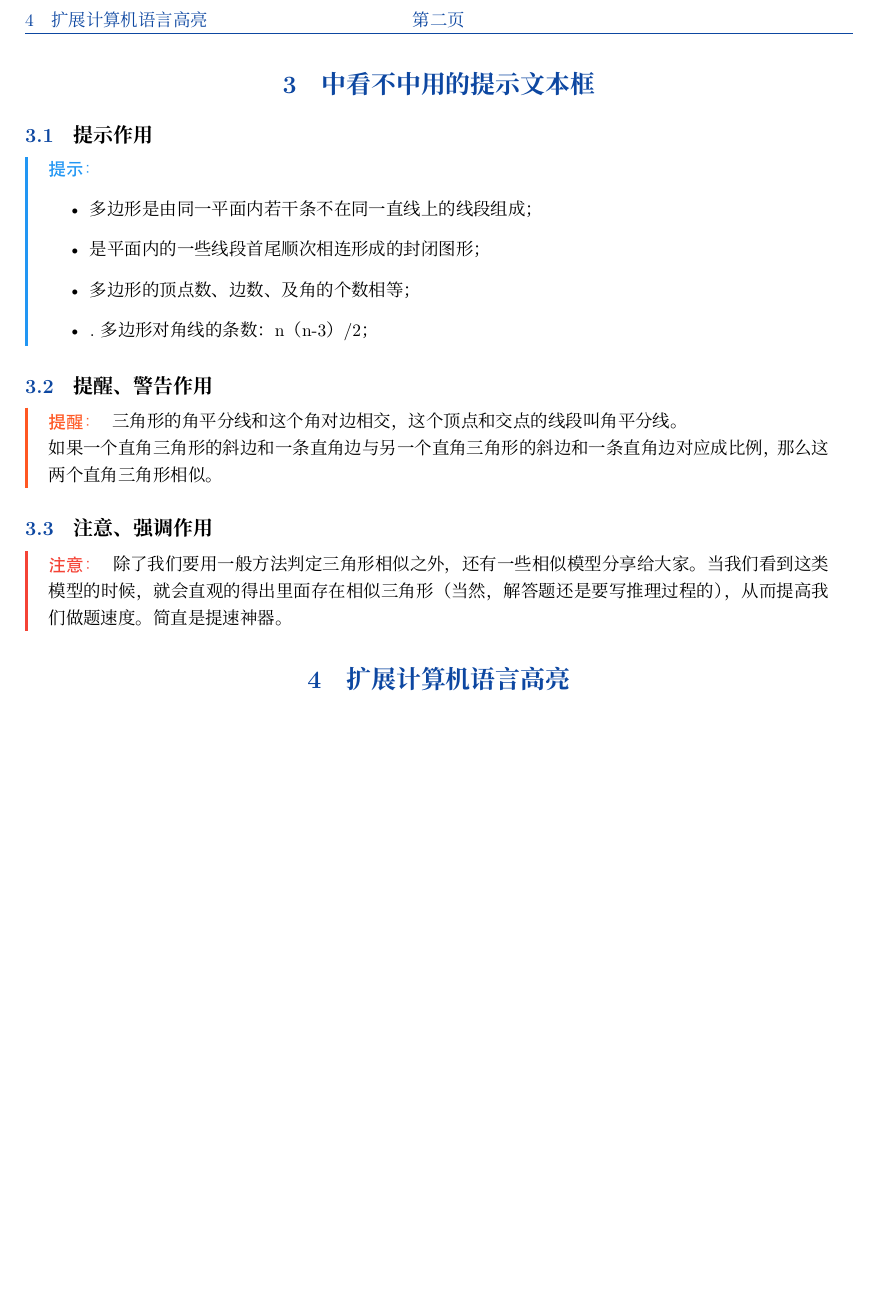
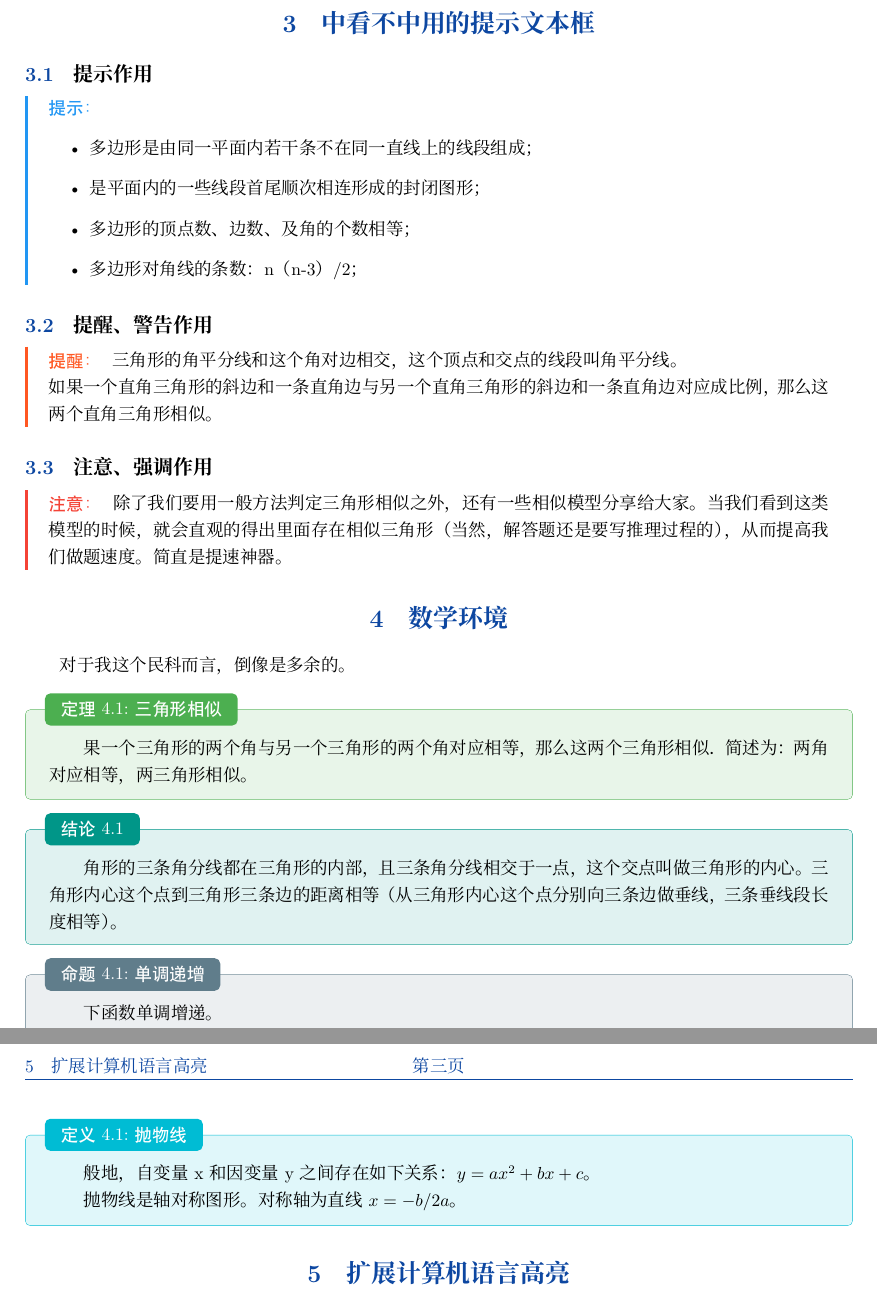
Before and after one commit to kalxd/morelull, a LaTeX document (doc/doc.tex, which reads morelull.sty): part of page 2 of 2 before the commit and two parts of pages 2 and 3 of 3 after it, the two joined at a grey line, cut so that both start at the same text, the shorter picture padded with empty space. Compiled offline with XeLaTeX; a missing font is replaced by an installed copy or a similar font.

Commit message:
数学环境也中文化。

```diff
--- a/doc/doc.tex
+++ b/doc/doc.tex
@@ -44,3 +44,15 @@
 除了我们要用一般方法判定三角形相似之外，还有一些相似模型分享给大家。当我们看到这类模型的时候，就会直观的得出里面存在相似三角形（当然，解答题还是要写推理过程的），从而提高我们做题速度。简直是提速神器。
 \end{注意}
 
+\section{数学环境}
+对于我这个民科而言，倒像是多余的。
+
+\begin{定理}{三角形相似}
+如果一个三角形的两个角与另一个三角形的两个角对应相等，那么这两个三角形相似．简述为：两角对应相等，两三角形相似。
+\end{定理}
+
+\begin{结论}{}
+三角形的三条角分线都在三角形的内部，且三条角分线相交于一点，这个交点叫做三角形的内心。三角形内心这个点到三角形三条边的距离相等（从三角形内心这个点分别向三条边做垂线，三条垂线段长度相等）。
+\end{结论}
+
+\begin{命题}{单调递增}
@@ -47,5 +65,10 @@
+\begin{定义}{抛物线}
+    一般地，自变量x和因变量y之间存在如下关系：$y=ax^2+bx+c$。
+
+    抛物线是轴对称图形。对称轴为直线$x=-b/2a$。
+\end{定义}
+
 \section{扩展计算机语言高亮}
-
 listings支持语法并不广泛，为了满足更多需求，我定义新的两种语法。
 
 \subsection{javascript（js）语法高亮}
--- a/morelull.sty
+++ b/morelull.sty
@@ -140,7 +140,7 @@
 {\end{quote}}
 
 % 定理
-\newtcbtheorem[number within=section]{dkli}{定理}{
+\newtcbtheorem[number within=section]{定理}{定理}{
   fonttitle=\heiti,
   boxrule=0.1mm,
   before upper={\parindent2em},
@@ -151,7 +151,7 @@
 }{}
 
 % 结论
-\newtcbtheorem[number within=section]{jply}{结论}{
+\newtcbtheorem[number within=section]{结论}{结论}{
   fonttitle=\heiti,
   boxrule=0.1mm,
   before upper={\parindent2em},
@@ -162,7 +162,7 @@
 }{}
 
 % 命题
-\newtcbtheorem[number within=section]{mkti}{命题}{
+\newtcbtheorem[number within=section]{命题}{命题}{
   fonttitle=\heiti,
   boxrule=0.1mm,
   before upper={\parindent2em},
@@ -173,7 +173,7 @@
 }{}
 
 % 定义
-\newtcbtheorem[number within=section]{dkyi}{定义}{
+\newtcbtheorem[number within=section]{定义}{定义}{
   fonttitle=\heiti,
   boxrule=0.1mm,
   colback=MaterialCyan50,
```
Also changed, not shown: doc/doc.tex (8 more changed lines).
